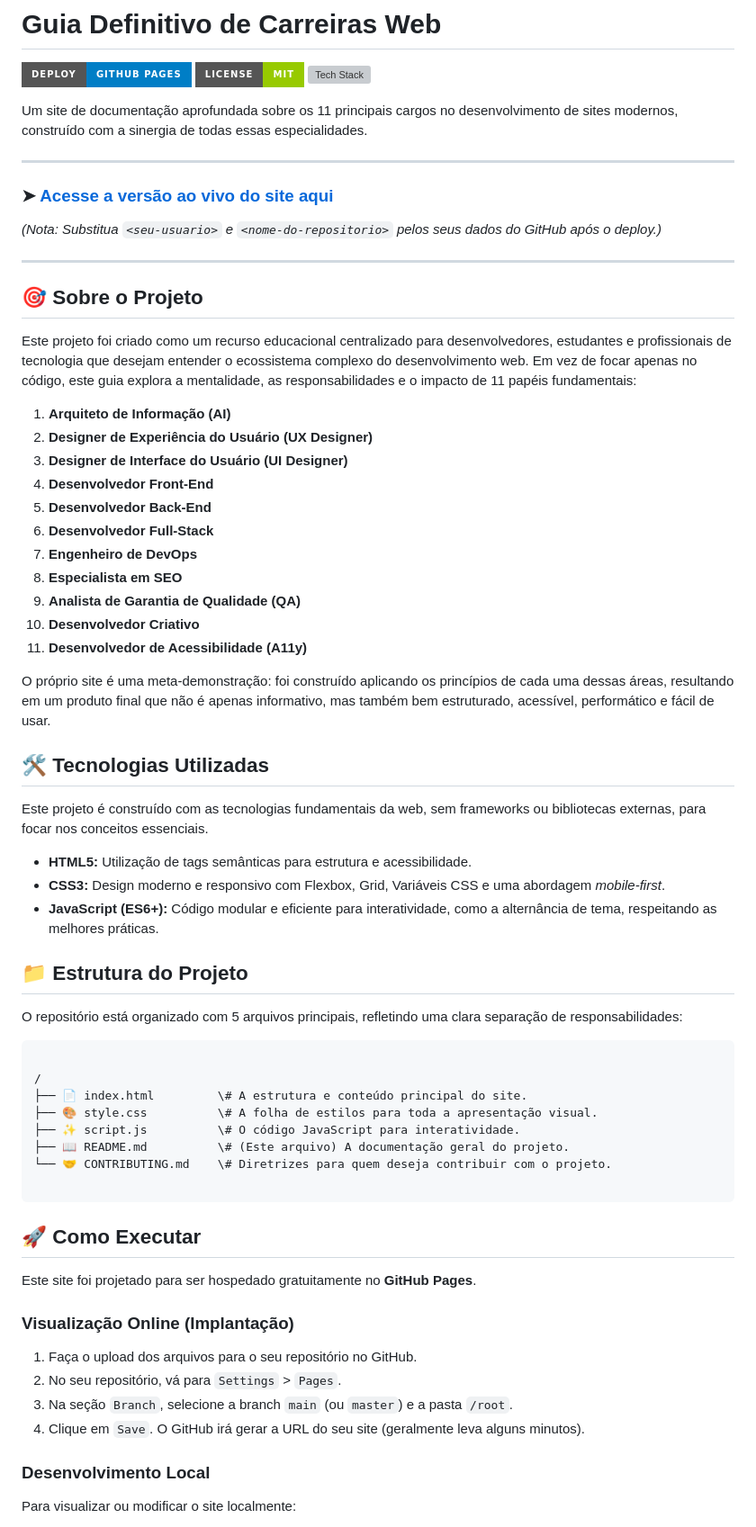
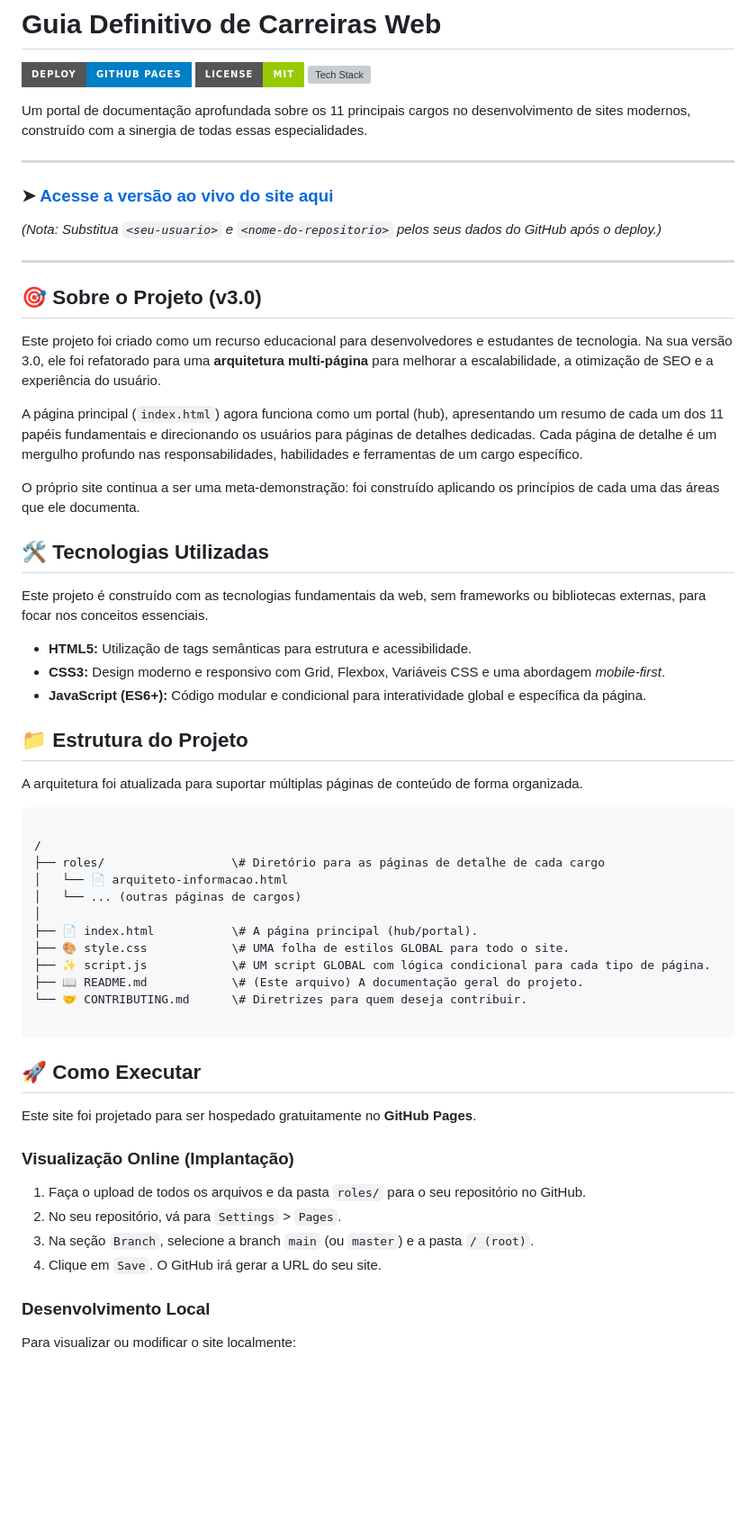
Before and after one commit to ovulgo22/projeto-bandersnatch.github.io, a Markdown page: README.md, the part around the change printed below. Shown: that part at 90% size. GitHub-like rendering; badges without logos; blank space fills up the shorter version; grey boxes are pictures that could not be loaded.

`````diff
--- a/README.md
+++ b/README.md
@@ -4,7 +4,7 @@
 ![License](https://img.shields.io/badge/license-MIT-green?style=for-the-badge)
 ![Tech Stack](https://img.shields.io/badge/tech-HTML%2FCSS%2FJS-orange?style=for-the-badge)
 
-Um site de documentação aprofundada sobre os 11 principais cargos no desenvolvimento de sites modernos, construído com a sinergia de todas essas especialidades.
+Um portal de documentação aprofundada sobre os 11 principais cargos no desenvolvimento de sites modernos, construído com a sinergia de todas essas especialidades.
 
 ---
 
@@ -14,44 +14,38 @@ Um site de documentação aprofundada sobre os 11 principais cargos no desenvolv
 
 ---
 
-## 🎯 Sobre o Projeto
+## 🎯 Sobre o Projeto (v3.0)
 
-Este projeto foi criado como um recurso educacional centralizado para desenvolvedores, estudantes e profissionais de tecnologia que desejam entender o ecossistema complexo do desenvolvimento web. Em vez de focar apenas no código, este guia explora a mentalidade, as responsabilidades e o impacto de 11 papéis fundamentais:
+Este projeto foi criado como um recurso educacional para desenvolvedores e estudantes de tecnologia. Na sua versão 3.0, ele foi refatorado para uma **arquitetura multi-página** para melhorar a escalabilidade, a otimização de SEO e a experiência do usuário.
 
-1.  **Arquiteto de Informação (AI)**
-2.  **Designer de Experiência do Usuário (UX Designer)**
-3.  **Designer de Interface do Usuário (UI Designer)**
-4.  **Desenvolvedor Front-End**
-5.  **Desenvolvedor Back-End**
-6.  **Desenvolvedor Full-Stack**
-7.  **Engenheiro de DevOps**
-8.  **Especialista em SEO**
-9.  **Analista de Garantia de Qualidade (QA)**
-10. **Desenvolvedor Criativo**
-11. **Desenvolvedor de Acessibilidade (A11y)**
+A página principal (`index.html`) agora funciona como um portal (hub), apresentando um resumo de cada um dos 11 papéis fundamentais e direcionando os usuários para páginas de detalhes dedicadas. Cada página de detalhe é um mergulho profundo nas responsabilidades, habilidades e ferramentas de um cargo específico.
 
-O próprio site é uma meta-demonstração: foi construído aplicando os princípios de cada uma dessas áreas, resultando em um produto final que não é apenas informativo, mas também bem estruturado, acessível, performático e fácil de usar.
+O próprio site continua a ser uma meta-demonstração: foi construído aplicando os princípios de cada uma das áreas que ele documenta.
 
 ## 🛠️ Tecnologias Utilizadas
 
 Este projeto é construído com as tecnologias fundamentais da web, sem frameworks ou bibliotecas externas, para focar nos conceitos essenciais.
 
 * **HTML5:** Utilização de tags semânticas para estrutura e acessibilidade.
-* **CSS3:** Design moderno e responsivo com Flexbox, Grid, Variáveis CSS e uma abordagem *mobile-first*.
-* **JavaScript (ES6+):** Código modular e eficiente para interatividade, como a alternância de tema, respeitando as melhores práticas.
+* **CSS3:** Design moderno e responsivo com Grid, Flexbox, Variáveis CSS e uma abordagem *mobile-first*.
+* **JavaScript (ES6+):** Código modular e condicional para interatividade global e específica da página.
 
 ## 📁 Estrutura do Projeto
 
-O repositório está organizado com 5 arquivos principais, refletindo uma clara separação de responsabilidades:
+A arquitetura foi atualizada para suportar múltiplas páginas de conteúdo de forma organizada.
 
 ```
 
 /
-├── 📄 index.html         \# A estrutura e conteúdo principal do site.
-├── 🎨 style.css          \# A folha de estilos para toda a apresentação visual.
-├── ✨ script.js          \# O código JavaScript para interatividade.
-├── 📖 README.md          \# (Este arquivo) A documentação geral do projeto.
-└── 🤝 CONTRIBUTING.md    \# Diretrizes para quem deseja contribuir com o projeto.
+├── roles/                  \# Diretório para as páginas de detalhe de cada cargo
+│   └── 📄 arquiteto-informacao.html
+│   └── ... (outras páginas de cargos)
+│
+├── 📄 index.html           \# A página principal (hub/portal).
+├── 🎨 style.css            \# UMA folha de estilos GLOBAL para todo o site.
+├── ✨ script.js            \# UM script GLOBAL com lógica condicional para cada tipo de página.
+├── 📖 README.md            \# (Este arquivo) A documentação geral do projeto.
+└── 🤝 CONTRIBUTING.md      \# Diretrizes para quem deseja contribuir.
 
 ````
 
@@ -61,10 +55,10 @@ Este site foi projetado para ser hospedado gratuitamente no **GitHub Pages**.
 
 ### Visualização Online (Implantação)
 
-1.  Faça o upload dos arquivos para o seu repositório no GitHub.
+1.  Faça o upload de todos os arquivos e da pasta `roles/` para o seu repositório no GitHub.
 2.  No seu repositório, vá para `Settings` > `Pages`.
-3.  Na seção `Branch`, selecione a branch `main` (ou `master`) e a pasta `/root`.
-4.  Clique em `Save`. O GitHub irá gerar a URL do seu site (geralmente leva alguns minutos).
+3.  Na seção `Branch`, selecione a branch `main` (ou `master`) e a pasta `/ (root)`.
+4.  Clique em `Save`. O GitHub irá gerar a URL do seu site.
 
 ### Desenvolvimento Local
 
`````
Also changed, not shown: other parts of README.md (+13 -4 lines).
